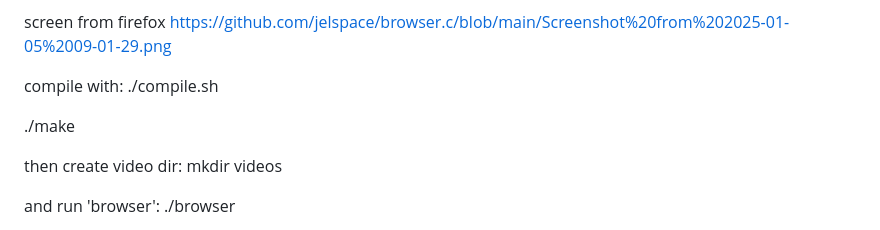
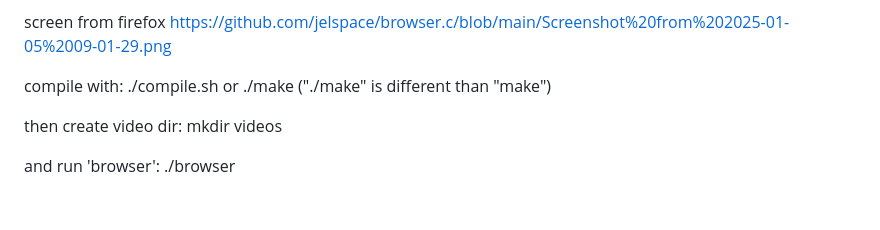
Before and after one commit to jelspace/browser.c, a Markdown page: README.md, the part around the change. Rendered like a GitHub page; blank space fills up the shorter version.

```diff
--- a/README.md
+++ b/README.md
@@ -22,8 +22,9 @@ https://github.com/jelspace/browser.c/blob/main/Screenshot%20from%202025-01-05%2
 
 compile with:
  ./compile.sh
-
+ or
  ./make
+ ("./make" is different than "make")
 
 then create video dir:
 mkdir videos
```
